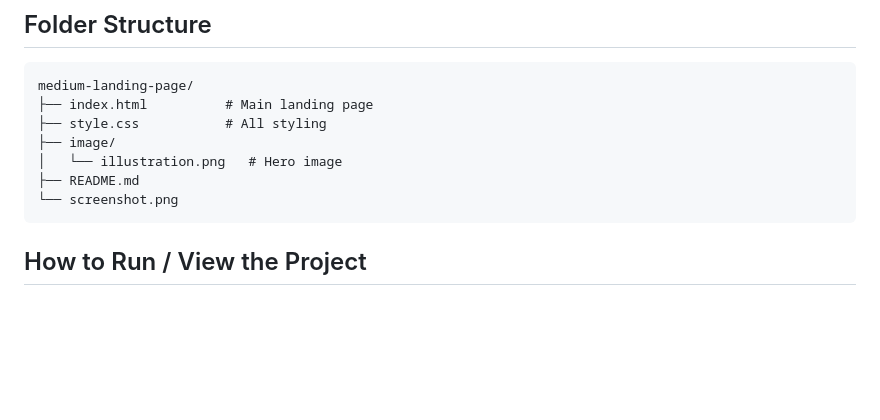
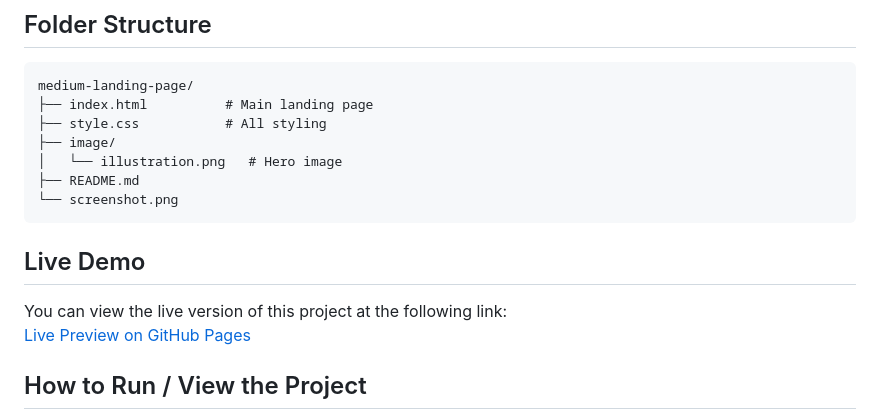
Before and after one commit to kingkreation/Projectgrp1, a Markdown page: README.md, the part around the change. Rendered like a GitHub page; blank space fills up the shorter version.

````diff
--- a/README.md
+++ b/README.md
@@ -42,6 +42,11 @@ medium-landing-page/
 ├── README.md
 └── screenshot.png
 ```
+
+## Live Demo
+
+You can view the live version of this project at the following link:
+[Live Preview on GitHub Pages](https://kingkreation.github.io/Projectgrp1/)
 
 ## How to Run / View the Project
 
````
